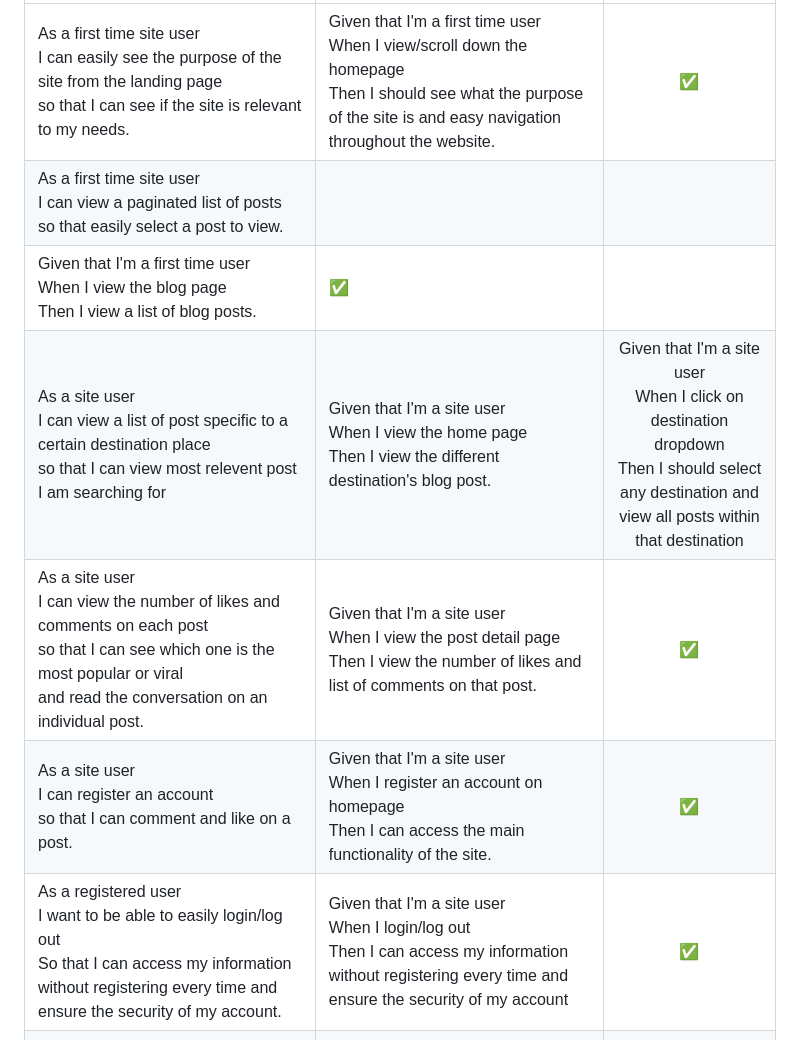
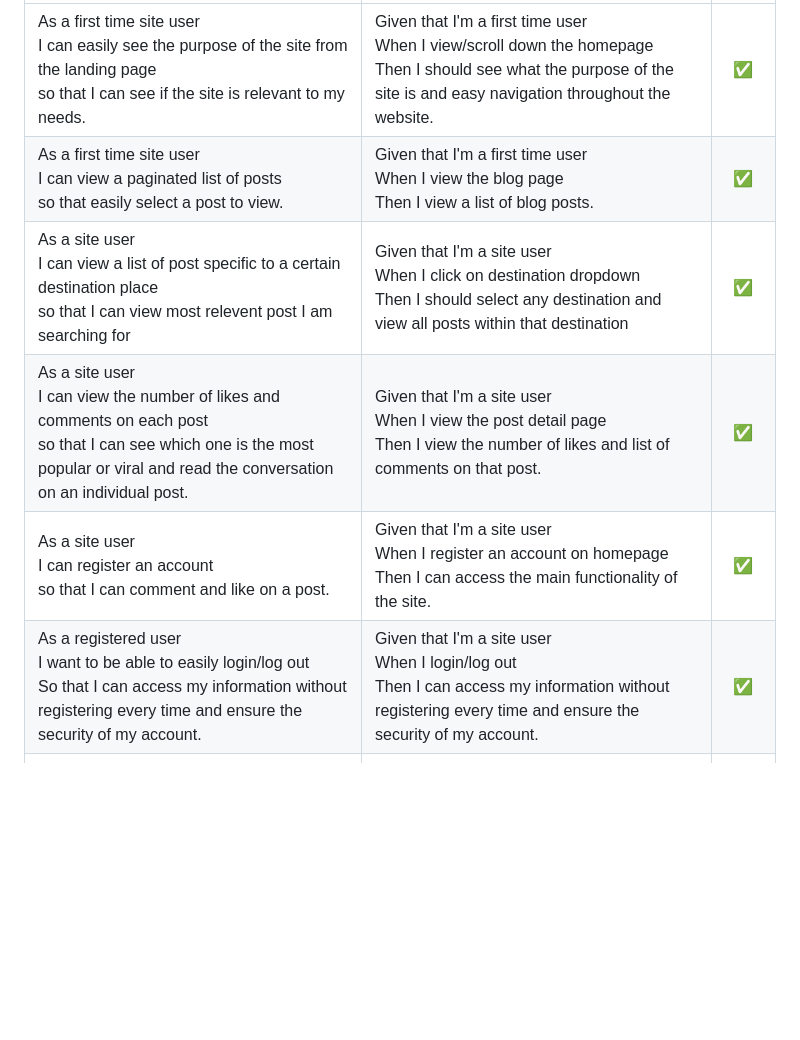
Before and after one commit to jyotiyadav2508/Blog_Website_PP4, a Markdown page: TESTING.md, the part around the change printed below. Drawn GitHub-style; blank space fills up the shorter version.

```diff
--- a/TESTING.md
+++ b/TESTING.md
@@ -59,10 +59,9 @@ BDD, or Behaviour Driven Development, is the process used to test user stories i
 User Story | BDD Test | Pass
 --- | --- | :---:
 As a first time site user <br>I can easily see the purpose of the site from the landing page<br> so that I can see if the site is relevant to my needs. | Given that I'm a first time user<br>When I view/scroll down the homepage<br>Then I should see what the purpose of the site is and easy navigation throughout the website. | :white_check_mark:
-As a first time site user <br>I can view a paginated list of posts <br>so that easily select a post to view. |
-Given that I'm a first time user<br>When I view the blog page<br>Then I view a list of blog posts. | :white_check_mark:
-As a site user <br>I can view a list of post specific to a certain destination place <br>so that I can view most relevent post I am searching for | Given that I'm a site user<br>When I view the home page<br>Then I view the different destination's blog post. | Given that I'm a site user <br>When I click on destination dropdown<br>Then I should select any destination and view all posts within that destination|:white_check_mark:
-As a site user <br> I can view the number of likes and comments on each post <br>so that I can see which one is the most popular or viral <br>and read the conversation on an individual post. | Given that I'm a site user<br>When I view the post detail page<br>Then I view the number of likes and list of comments on that post. | :white_check_mark:
+As a first time site user <br>I can view a paginated list of posts<br>so that easily select a post to view.|Given that I'm a first time user<br>When I view the blog page<br>Then I view a list of blog posts. | :white_check_mark:
+As a site user <br>I can view a list of post specific to a certain destination place <br>so that I can view most relevent post I am searching for | Given that I'm a site user <br>When I click on destination dropdown<br>Then I should select any destination and view all posts within that destination|:white_check_mark:
+As a site user <br> I can view the number of likes and comments on each post <br>so that I can see which one is the most popular or viral and read the conversation on an individual post. | Given that I'm a site user<br>When I view the post detail page<br>Then I view the number of likes and list of comments on that post. | :white_check_mark:
 As a site user <br>I can register an account <br>so that I can comment and like on a post. | Given that I'm a site user<br>When I register an account on homepage<br>Then I can access the main functionality of the site. | :white_check_mark:
-As a registered user<br>I want to be able to easily login/log out<br>So that I can access my information without registering every time and ensure the security of my account. | Given that I'm a site user<br>When I login/log out<br>Then I can access my information without registering every time and ensure the security of my account |:white_check_mark:
+As a registered user<br>I want to be able to easily login/log out<br>So that I can access my information without registering every time and ensure the security of my account. | Given that I'm a site user<br>When I login/log out<br>Then I can access my information without registering every time and ensure the security of my account. |:white_check_mark:
 As a logged in user <br>I can like/unlike and leave a comment on a post<br> so that I can be involved in the conversation. | Given that I'm a logged in user<br>When I am on post detail page<br>Then I can like/unlike and leave a comment on the post. |:white_check_mark:
```
Also changed, not shown: other parts of TESTING.md (+9 -2 lines), assets/features/admin-comment-model.jpg, assets/features/admin-destination-model.jpg.
